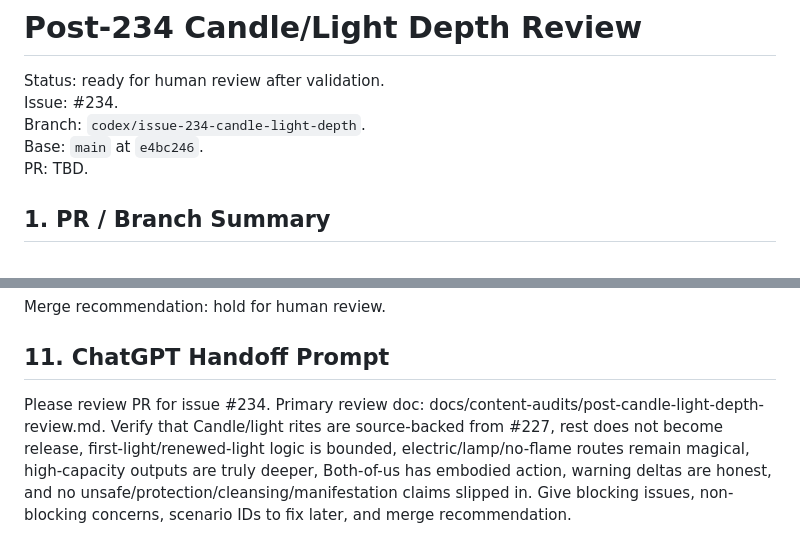
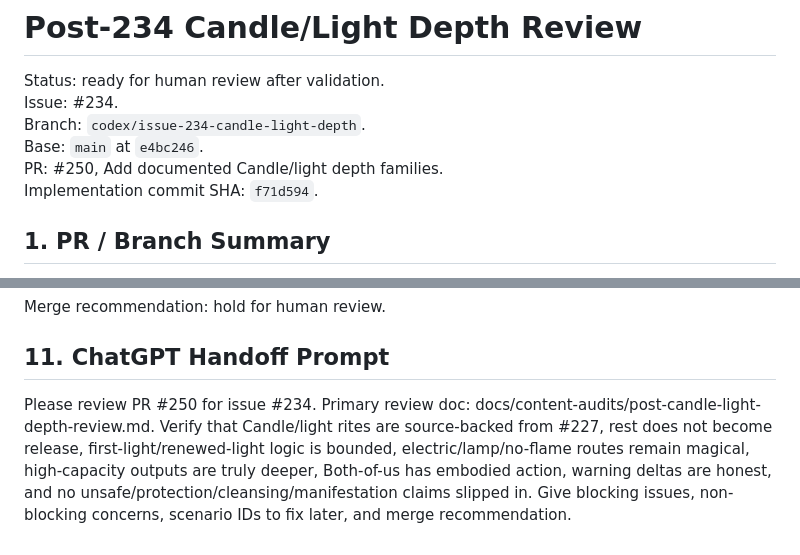
Before and after one commit to coloradotim/moon-and-table, a Markdown page: docs/content-audits/post-candle-light-depth-review.md, 2 parts joined by grey strips. GitHub-like rendering.

Commit message:
Update Candle light review packet PR reference

```diff
--- a/docs/content-audits/post-candle-light-depth-review.md
+++ b/docs/content-audits/post-candle-light-depth-review.md
@@ -4,7 +4,8 @@ Status: ready for human review after validation.
 Issue: #234.
 Branch: `codex/issue-234-candle-light-depth`.
 Base: `main` at `e4bc246`.
-PR: TBD.
+PR: #250, Add documented Candle/light depth families.
+Implementation commit SHA: `f71d594`.
 
 ## 1. PR / Branch Summary
 
@@ -374,4 +375,4 @@ Merge recommendation: hold for human review.
 
 ## 11. ChatGPT Handoff Prompt
 
-Please review PR <PR number> for issue #234. Primary review doc: docs/content-audits/post-candle-light-depth-review.md. Verify that Candle/light rites are source-backed from #227, rest does not become release, first-light/renewed-light logic is bounded, electric/lamp/no-flame routes remain magical, high-capacity outputs are truly deeper, Both-of-us has embodied action, warning deltas are honest, and no unsafe/protection/cleansing/manifestation claims slipped in. Give blocking issues, non-blocking concerns, scenario IDs to fix later, and merge recommendation.
+Please review PR #250 for issue #234. Primary review doc: docs/content-audits/post-candle-light-depth-review.md. Verify that Candle/light rites are source-backed from #227, rest does not become release, first-light/renewed-light logic is bounded, electric/lamp/no-flame routes remain magical, high-capacity outputs are truly deeper, Both-of-us has embodied action, warning deltas are honest, and no unsafe/protection/cleansing/manifestation claims slipped in. Give blocking issues, non-blocking concerns, scenario IDs to fix later, and merge recommendation.
```
